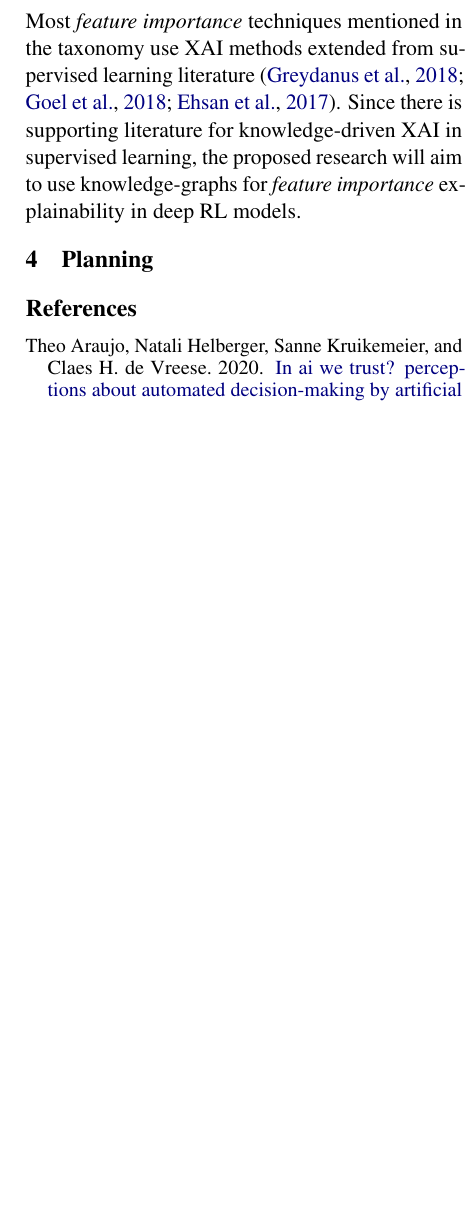
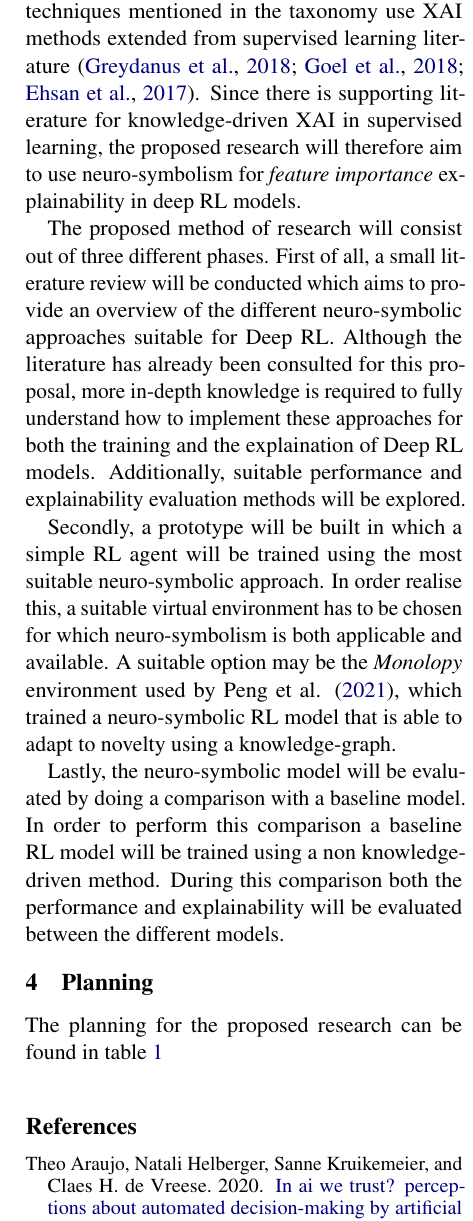
Before and after one commit to rcleend/Tweet-Segmenter, a LaTeX document (proposal/acl_latex.tex): part of one column of page 2 of 2 before the commit and part of one column of page 2 of 3 after it, cut so that both start at the same text, the shorter picture padded with empty space. The pictures show the PDF file proposal/acl_latex.pdf that the author committed with the source.

Commit message:
Finished proposal

```diff
--- a/proposal/acl_latex.tex
+++ b/proposal/acl_latex.tex
@@ -67,6 +67,4 @@ about the risks of automated decision-making \cite{Araujo2020}, explainability i
 % topic: what is new, what does the research add to the existing knowledge.
 % ----------------------------------------
 % <Motivation of the relevance of the paper>
-Fortunately, XAI has seen a rapid growth in active research \cite{TIDDI2022103627} with a plethora of contributions proposing a
-variety of different techniques \cite{Xu2015, Ribeiro_Singh_Guestrin_2018, ijcai2019-876}. Although still understudied, RL has seen emerging
-XAI trends \cite{Wells2021} which include visualization, query-based explanations and policy summarization.
+Fortunately, XAI has seen a rapid growth in active research with a plethora of contributions proposing a variety of different techniques \cite{Xu2015, Ribeiro_Singh_Guestrin_2018, ijcai2019-876}.
@@ -100,7 +100,6 @@ Therefore, the proposed research focuses on the use of domain specific knowledge
 
 \begin{figure}[ht]
   \includegraphics[width=\linewidth]{images/rl_taxonomy.png}
-  \caption{RL taxonomy proposed by Milani et al. (\citeyear{Milani2022}) which distinguishes between \textit{feature importance}, \textit{learning process and MDP}, and \textit{policy-level} XAI methods.}
+  \caption{RL taxonomy proposed by Milani et al. (\citeyear{Milani2022}) which distinguishes between \textit{feature importance}, \textit{learning process and MDP}, and \textit{policy-level} XAI literature.}
   \label{fig:rl_taxonomy}
 \end{figure}
-To narrow the scope of the proposed research, the focus will mainly be on the \textit{feature importance} explainability of a RL model \cite{Milani2022}.
@@ -111,10 +112,14 @@ Since there is supporting literature for knowledge-driven XAI in supervised lear
 
+The proposed method of research will consist out of three different phases. First of all, a small literature review will be conducted which aims to provide an overview of the different neuro-symbolic approaches suitable for Deep RL.
+Although the literature has already been consulted for this proposal, more in-depth knowledge is required to fully understand how to implement these approaches for both the training and the explaination of Deep RL models.
+Additionally, suitable performance and explainability evaluation methods will be explored.
 
+Secondly, a prototype will be built in which a simple RL agent will be trained using the most suitable neuro-symbolic approach.
+In order realise this, a suitable virtual environment has to be chosen for which neuro-symbolism is both applicable and available.
+A suitable option may be the \textit{Monolopy} environment used by Peng et al. (\citeyear{peng_detecting_2021}), which trained a neuro-symbolic RL model that is able to adapt to novelty using a knowledge-graph.
 
-% First further research into how knowledge graphs can be used for XAI
-% First further research into how knowledge graphs can be used to extract features to train the RL agent
-% Create a simple prototype that uses a knowledge graph to train and explain the behaviour of an RL agent
-% Evaluate the prototype
+Lastly, the neuro-symbolic model will be evaluated by doing a comparison with a baseline model. In order to perform this comparison a baseline RL model will be trained using a non knowledge-driven method.
+During this comparison both the performance and explainability will be evaluated between the different models.
 
 \section{Planning}
 % ----------------------------------------
@@ -125,7 +130,26 @@ Since there is supporting literature for knowledge-driven XAI in supervised lear
 % analysis. Say when you expect to have the answers to your questions.
 % NB Tasks such as “week 45: research” are NOT concrete enough.
 % ----------------------------------------
+The planning for the proposed research can be found in table \ref{tab:planning}
 
+\begin{table}[ht]
+  \centering
+  \begin{tabular}{|p{0.7cm}|p{6cm}|}
+  \hline
+  Week  & Milestone                                                          \\
+  \hline
+  5     & Literature Review: Implementation neuro-symbolic methods for Deep RL     \\
+  \hline
+  6     & Literature Review: Evaluation methods for neuro-symbolic methods   \\
+  \hline
+  6 - 8 & Prototype: Train both neuro-symbolic and baseline models           \\
+  \hline
+  8 - 9 & Evaluation: Compare both models in performance and explainability  \\
+  \hline
+  \end{tabular}
+  \caption{Planning for the proposed research.}
+  \label{tab:planning}
+  \end{table}
 \bibliography{anthology,custom, zotero}
 
 % \appendix
```
Also changed, not shown: proposal/custom.bib (+0 -14 lines), proposal/acl_latex.pdf, proposal/acl_latex.tex (18 more changed lines), 2 other files.
